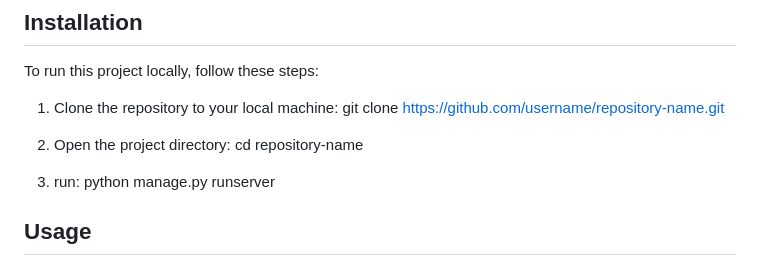
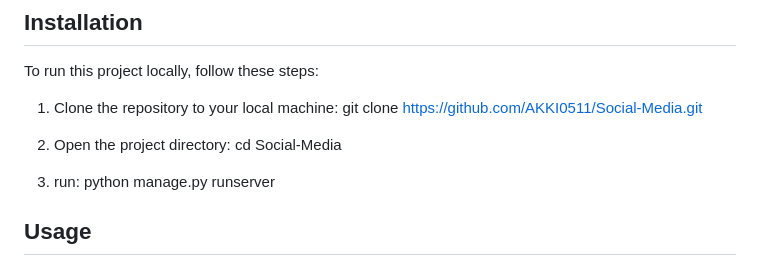
Before and after one commit to AKKI0511/Social-Media, a Markdown page: README.md, the part around the change. Rendered like a GitHub page.

```diff
--- a/README.md
+++ b/README.md
@@ -18,10 +18,10 @@ This project is a social networking platform frontend built using JavaScript, HT
 To run this project locally, follow these steps:
 
 1. Clone the repository to your local machine:
-git clone https://github.com/username/repository-name.git
+git clone https://github.com/AKKI0511/Social-Media.git
 
 2. Open the project directory:
-cd repository-name
+cd Social-Media
 
 3. run:
 python manage.py runserver
```
